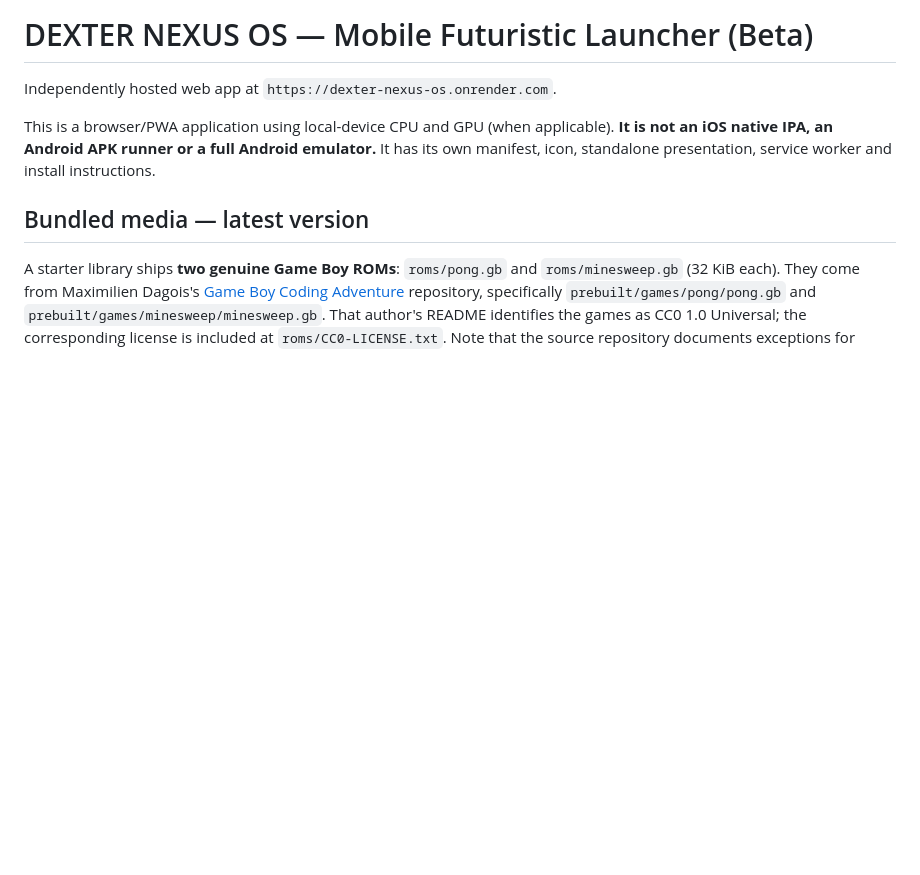
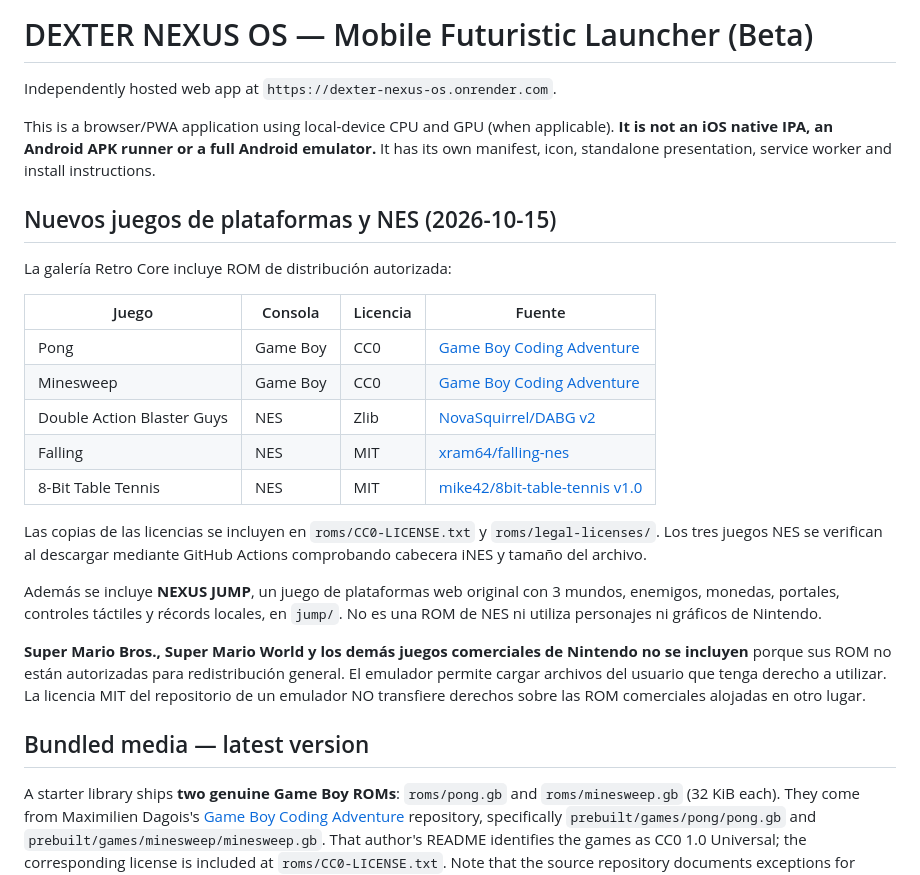
Before and after one commit to H4CKLABORATORY/dexter-ai-web, a Markdown page: nexus-os/README.md, the part around the change. Drawn GitHub-style; blank space fills up the shorter version.

Commit message:
Document licenses and provenance for NES homebrew library and original platform game

```diff
--- a/nexus-os/README.md
+++ b/nexus-os/README.md
@@ -3,6 +3,24 @@
 Independently hosted web app at `https://dexter-nexus-os.onrender.com`.
 
 This is a browser/PWA application using local-device CPU and GPU (when applicable). **It is not an iOS native IPA, an Android APK runner or a full Android emulator.** It has its own manifest, icon, standalone presentation, service worker and install instructions.
+
+## Nuevos juegos de plataformas y NES (2026-10-15)
+
+La galería Retro Core incluye ROM de distribución autorizada:
+
+| Juego | Consola | Licencia | Fuente |
+|---|---|---|---|
+| Pong | Game Boy | CC0 | [Game Boy Coding Adventure](https://github.com/mdagois/gca) |
+| Minesweep | Game Boy | CC0 | [Game Boy Coding Adventure](https://github.com/mdagois/gca) |
+| Double Action Blaster Guys | NES | Zlib | [NovaSquirrel/DABG v2](https://github.com/NovaSquirrel/DABG/releases/tag/v2) |
+| Falling | NES | MIT | [xram64/falling-nes](https://github.com/xram64/falling-nes) |
+| 8-Bit Table Tennis | NES | MIT | [mike42/8bit-table-tennis v1.0](https://github.com/mike42/8bit-table-tennis/releases/tag/v1.0) |
+
+Las copias de las licencias se incluyen en `roms/CC0-LICENSE.txt` y `roms/legal-licenses/`. Los tres juegos NES se verifican al descargar mediante GitHub Actions comprobando cabecera iNES y tamaño del archivo.
+
+Además se incluye **NEXUS JUMP**, un juego de plataformas web original con 3 mundos, enemigos, monedas, portales, controles táctiles y récords locales, en `jump/`. No es una ROM de NES ni utiliza personajes ni gráficos de Nintendo.
+
+**Super Mario Bros., Super Mario World y los demás juegos comerciales de Nintendo no se incluyen** porque sus ROM no están autorizadas para redistribución general. El emulador permite cargar archivos del usuario que tenga derecho a utilizar. La licencia MIT del repositorio de un emulador NO transfiere derechos sobre las ROM comerciales alojadas en otro lugar.
 
 ## Bundled media — latest version
 
```
